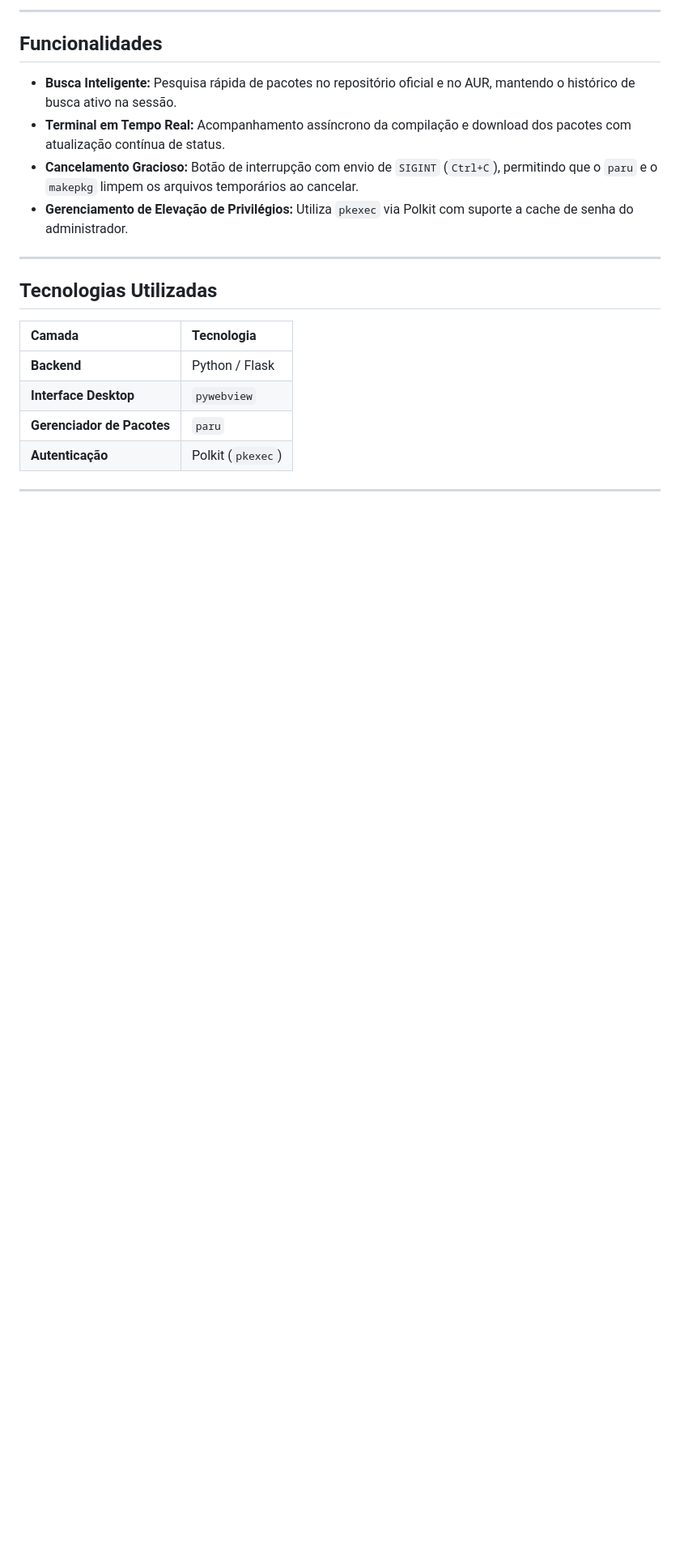
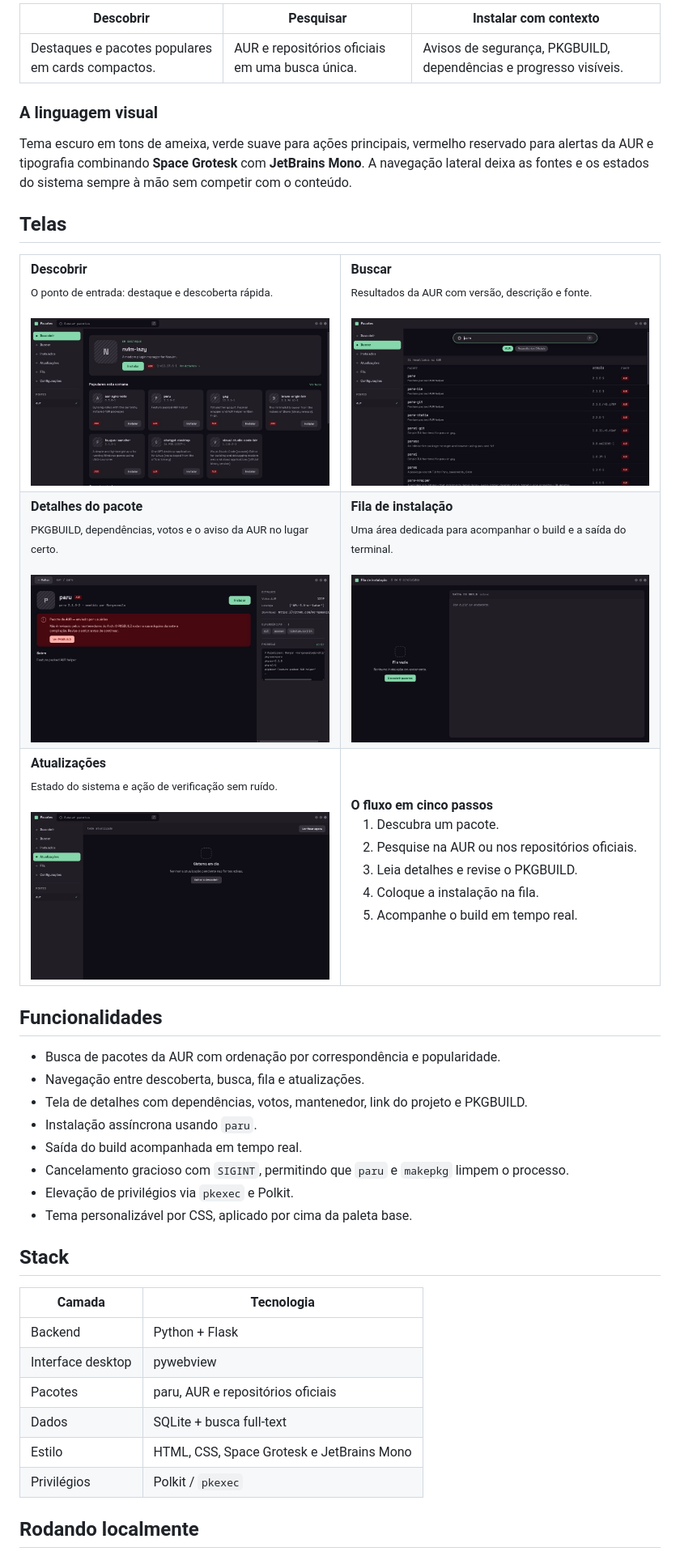
Before and after one commit to amendoa657/auroraStore, a Markdown page: README.md, the part around the change printed below. Shown: that part at 81% size. GitHub-like rendering; pictures changed too: assetsReadme/aurora-home.png (added), assetsReadme/aurora-package.png (added), assetsReadme/aurora-queue.png (added); blank space fills up the shorter version.

Commit message:
docs: refresh README with rendered app gallery

```diff
--- a/README.md
+++ b/README.md
@@ -12,23 +22,79 @@ Uma interface gráfica nativa, leve e responsiva para o **paru** (AUR Helper do
 
----
+| Descobrir | Pesquisar | Instalar com contexto |
+| --- | --- | --- |
+| Destaques e pacotes populares em cards compactos. | AUR e repositórios oficiais em uma busca única. | Avisos de segurança, PKGBUILD, dependências e progresso visíveis. |
+
+### A linguagem visual
+
+Tema escuro em tons de ameixa, verde suave para ações principais, vermelho reservado para alertas da AUR e tipografia combinando **Space Grotesk** com **JetBrains Mono**. A navegação lateral deixa as fontes e os estados do sistema sempre à mão sem competir com o conteúdo.
+
+## Telas
+
+<table>
+  <tr>
+    <td width="50%">
+      <strong>Descobrir</strong><br>
+      <sub>O ponto de entrada: destaque e descoberta rápida.</sub><br><br>
+      <img src="assetsReadme/aurora-home.png" alt="Tela Descobrir da Aurora Store" width="100%">
+    </td>
+    <td width="50%">
+      <strong>Buscar</strong><br>
+      <sub>Resultados da AUR com versão, descrição e fonte.</sub><br><br>
+      <img src="assetsReadme/aurora-search.png" alt="Tela de busca da Aurora Store" width="100%">
+    </td>
+  </tr>
+  <tr>
+    <td>
+      <strong>Detalhes do pacote</strong><br>
+      <sub>PKGBUILD, dependências, votos e o aviso da AUR no lugar certo.</sub><br><br>
+      <img src="assetsReadme/aurora-package.png" alt="Detalhes do pacote paru na Aurora Store" width="100%">
+    </td>
+    <td>
+      <strong>Fila de instalação</strong><br>
+      <sub>Uma área dedicada para acompanhar o build e a saída do terminal.</sub><br><br>
+      <img src="assetsReadme/aurora-queue.png" alt="Fila de instalação da Aurora Store" width="100%">
+    </td>
+  </tr>
+  <tr>
+    <td>
+      <strong>Atualizações</strong><br>
+      <sub>Estado do sistema e ação de verificação sem ruído.</sub><br><br>
+      <img src="assetsReadme/aurora-updates.png" alt="Tela de atualizações da Aurora Store" width="100%">
+    </td>
+    <td valign="top">
+      <strong>O fluxo em cinco passos</strong>
+      <ol>
+        <li>Descubra um pacote.</li>
+        <li>Pesquise na AUR ou nos repositórios oficiais.</li>
+        <li>Leia detalhes e revise o PKGBUILD.</li>
+        <li>Coloque a instalação na fila.</li>
+        <li>Acompanhe o build em tempo real.</li>
+      </ol>
+    </td>
+  </tr>
+</table>
 
 ## Funcionalidades
 
-* **Busca Inteligente:** Pesquisa rápida de pacotes no repositório oficial e no AUR, mantendo o histórico de busca ativo na sessão.
-* **Terminal em Tempo Real:** Acompanhamento assíncrono da compilação e download dos pacotes com atualização contínua de status.
-* **Cancelamento Gracioso:** Botão de interrupção com envio de `SIGINT` (`Ctrl+C`), permitindo que o `paru` e o `makepkg` limpem os arquivos temporários ao cancelar.
-* **Gerenciamento de Elevação de Privilégios:** Utiliza `pkexec` via Polkit com suporte a cache de senha do administrador.
+- Busca de pacotes da AUR com ordenação por correspondência e popularidade.
+- Navegação entre descoberta, busca, fila e atualizações.
+- Tela de detalhes com dependências, votos, mantenedor, link do projeto e PKGBUILD.
+- Instalação assíncrona usando `paru`.
+- Saída do build acompanhada em tempo real.
+- Cancelamento gracioso com `SIGINT`, permitindo que `paru` e `makepkg` limpem o processo.
+- Elevação de privilégios via `pkexec` e Polkit.
+- Tema personalizável por CSS, aplicado por cima da paleta base.
 
----
-
-## Tecnologias Utilizadas
+## Stack
 
 | Camada | Tecnologia |
-| :--- | :--- |
-| **Backend** | Python / Flask |
-| **Interface Desktop** | `pywebview` |
-| **Gerenciador de Pacotes** | `paru` |
-| **Autenticação** | Polkit (`pkexec`) |
+| --- | --- |
+| Backend | Python + Flask |
+| Interface desktop | pywebview |
+| Pacotes | paru, AUR e repositórios oficiais |
+| Dados | SQLite + busca full-text |
+| Estilo | HTML, CSS, Space Grotesk e JetBrains Mono |
+| Privilégios | Polkit / `pkexec` |
 
----
+## Rodando localmente
 
```
Also changed, not shown: other parts of README.md (+43 -8 lines), README.before-showcase.md (added, +41 -0 lines).
